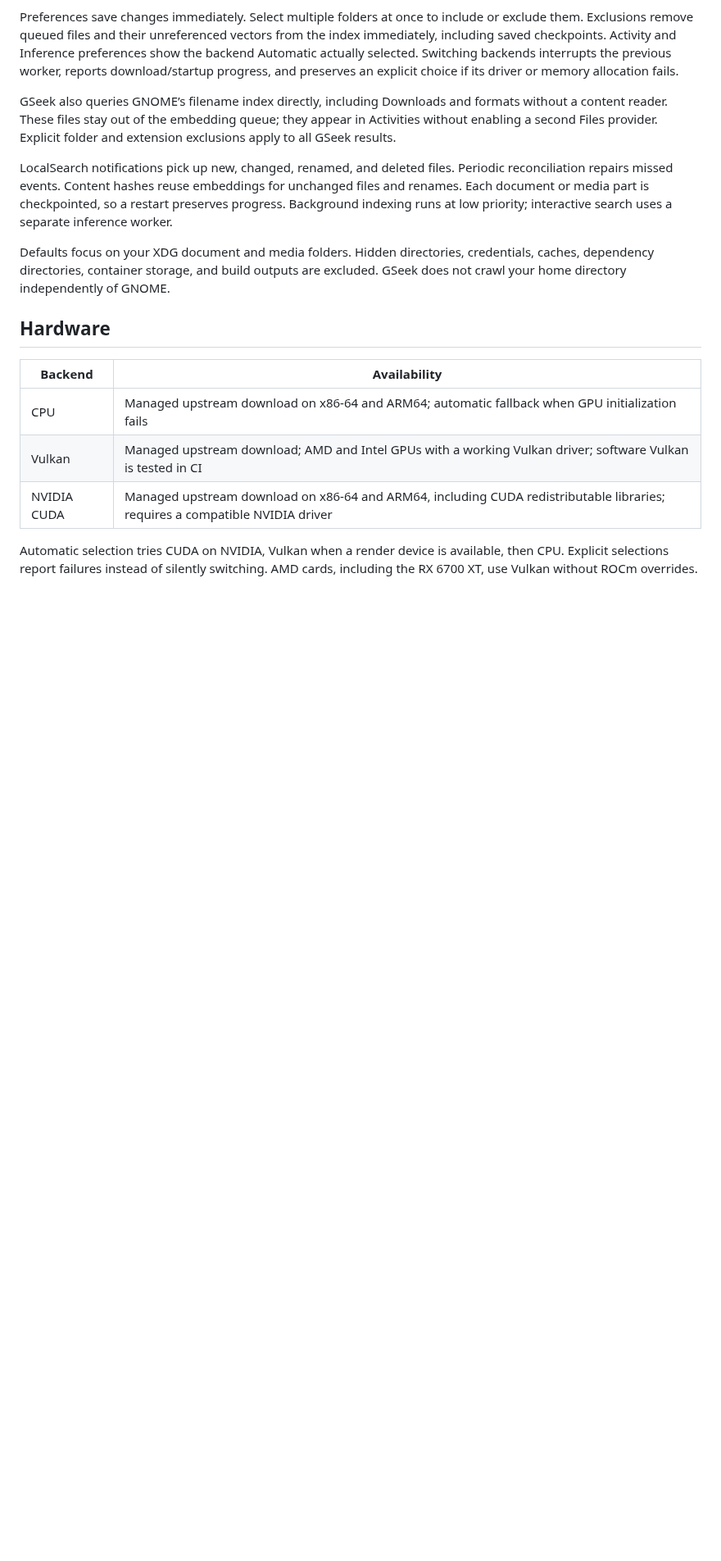
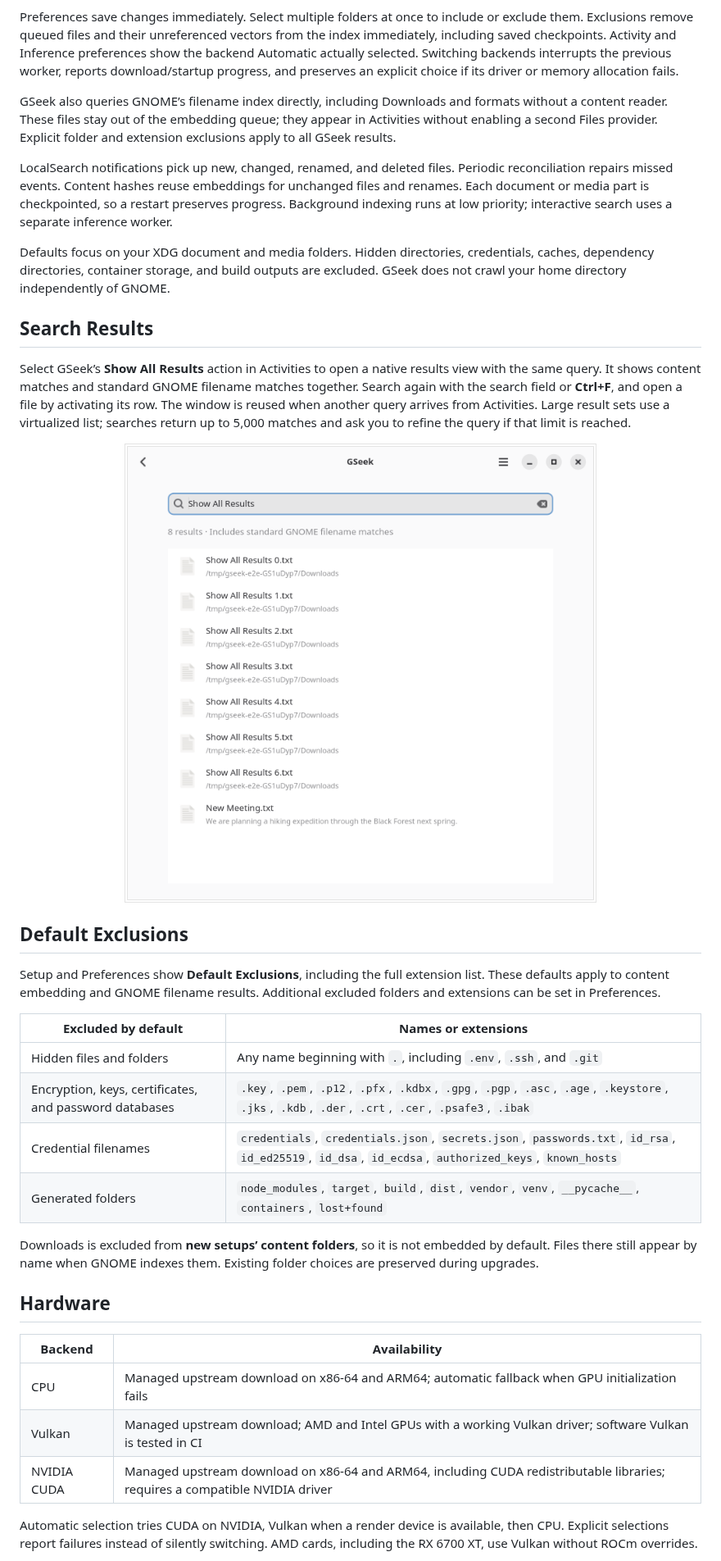
Before and after one commit to FarisZR/GSeek, a Markdown page: README.md, the part around one of its changes. Shown at 82% size. GitHub-like rendering; pictures changed too: docs/screenshots/results.png (added); blank space fills up the shorter version.

```diff
--- a/README.md
+++ b/README.md
@@ -113,6 +113,34 @@ Defaults focus on your XDG document and media folders. Hidden directories,
 credentials, caches, dependency directories, container storage, and build outputs
 are excluded. GSeek does not crawl your home directory independently of GNOME.
 
+## Search Results
+
+Select GSeek’s **Show All Results** action in Activities to open a native results
+view with the same query. It shows content matches and standard GNOME filename
+matches together. Search again with the search field or **Ctrl+F**, and open a
+file by activating its row. The window is reused when another query arrives from
+Activities. Large result sets use a virtualized list; searches return up to 5,000
+matches and ask you to refine the query if that limit is reached.
+
+<p align="center"><img src="docs/screenshots/results.png" width="640" alt="Native GSeek results showing seven filename matches from Downloads."></p>
+
+## Default Exclusions
+
+Setup and Preferences show **Default Exclusions**, including the full extension
+list. These defaults apply to content embedding and GNOME filename results.
+Additional excluded folders and extensions can be set in Preferences.
+
+| Excluded by default | Names or extensions |
+| --- | --- |
+| Hidden files and folders | Any name beginning with `.`, including `.env`, `.ssh`, and `.git` |
+| Encryption, keys, certificates, and password databases | `.key`, `.pem`, `.p12`, `.pfx`, `.kdbx`, `.gpg`, `.pgp`, `.asc`, `.age`, `.keystore`, `.jks`, `.kdb`, `.der`, `.crt`, `.cer`, `.psafe3`, `.ibak` |
+| Credential filenames | `credentials`, `credentials.json`, `secrets.json`, `passwords.txt`, `id_rsa`, `id_ed25519`, `id_dsa`, `id_ecdsa`, `authorized_keys`, `known_hosts` |
+| Generated folders | `node_modules`, `target`, `build`, `dist`, `vendor`, `venv`, `__pycache__`, `containers`, `lost+found` |
+
+Downloads is excluded from **new setups’ content folders**, so it is not embedded
+by default. Files there still appear by name when GNOME indexes them. Existing
+folder choices are preserved during upgrades.
+
 ## Hardware
 
 | Backend | Availability |
```
Also changed, not shown: other parts of README.md (+6 -0 lines), docs/ARCHITECTURE.md (+12 -0 lines), docs/screenshots/activity-narrow.png, docs/screenshots/activity.png, docs/screenshots/preferences.png, docs/screenshots/setup.png, 9 other files.
